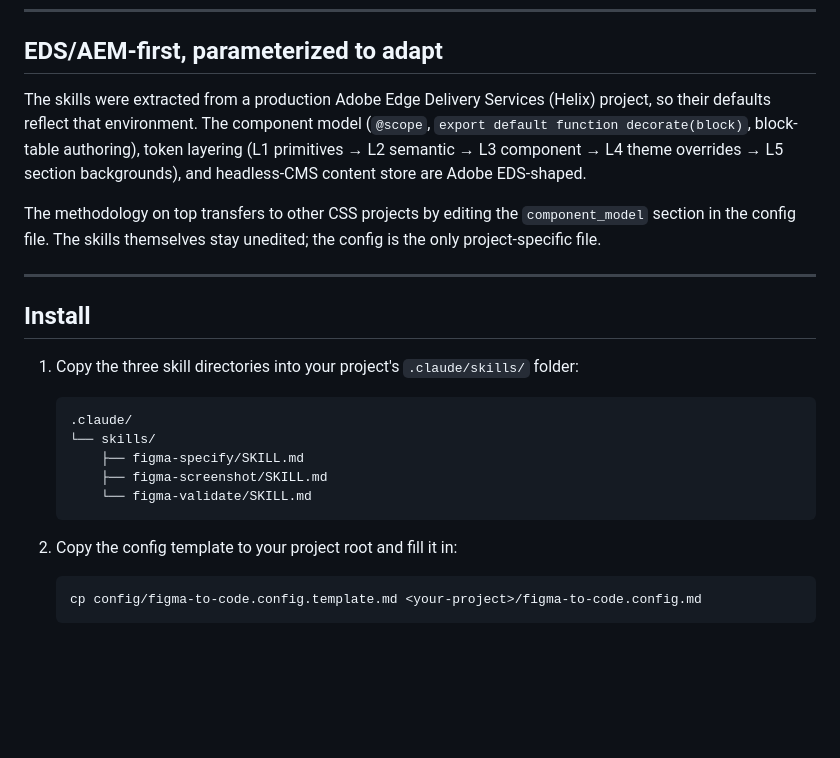
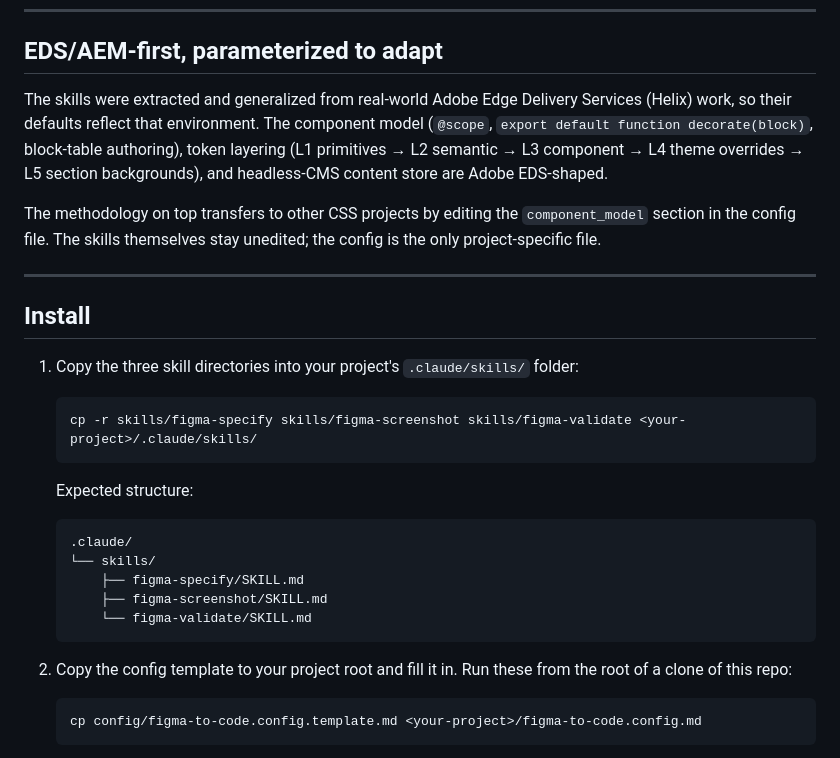
Before and after one commit to skojic/aem-eds-figma-to-code, a Markdown page: README.md, the part around the change. Rendered like a GitHub page; blank space fills up the shorter version.

Commit message:
docs: make README install commands runnable, soften provenance

````diff
--- a/README.md
+++ b/README.md
@@ -32,7 +32,7 @@ These five practices are encoded in the skills and transfer to any CSS project:
 
 ## EDS/AEM-first, parameterized to adapt
 
-The skills were extracted from a production Adobe Edge Delivery Services (Helix) project, so their defaults reflect that environment. The component model (`@scope`, `export default function decorate(block)`, block-table authoring), token layering (L1 primitives → L2 semantic → L3 component → L4 theme overrides → L5 section backgrounds), and headless-CMS content store are Adobe EDS-shaped.
+The skills were extracted and generalized from real-world Adobe Edge Delivery Services (Helix) work, so their defaults reflect that environment. The component model (`@scope`, `export default function decorate(block)`, block-table authoring), token layering (L1 primitives → L2 semantic → L3 component → L4 theme overrides → L5 section backgrounds), and headless-CMS content store are Adobe EDS-shaped.
 
 The methodology on top transfers to other CSS projects by editing the `component_model` section in the config file. The skills themselves stay unedited; the config is the only project-specific file.
 
@@ -42,6 +42,12 @@ The methodology on top transfers to other CSS projects by editing the `component
 
 1. Copy the three skill directories into your project's `.claude/skills/` folder:
 
+   ```bash
+   cp -r skills/figma-specify skills/figma-screenshot skills/figma-validate <your-project>/.claude/skills/
+   ```
+
+   Expected structure:
+
    ```
    .claude/
    └── skills/
@@ -50,7 +56,7 @@ The methodology on top transfers to other CSS projects by editing the `component
        └── figma-validate/SKILL.md
    ```
 
-2. Copy the config template to your project root and fill it in:
+2. Copy the config template to your project root and fill it in. Run these from the root of a clone of this repo:
 
    ```bash
    cp config/figma-to-code.config.template.md <your-project>/figma-to-code.config.md
````
